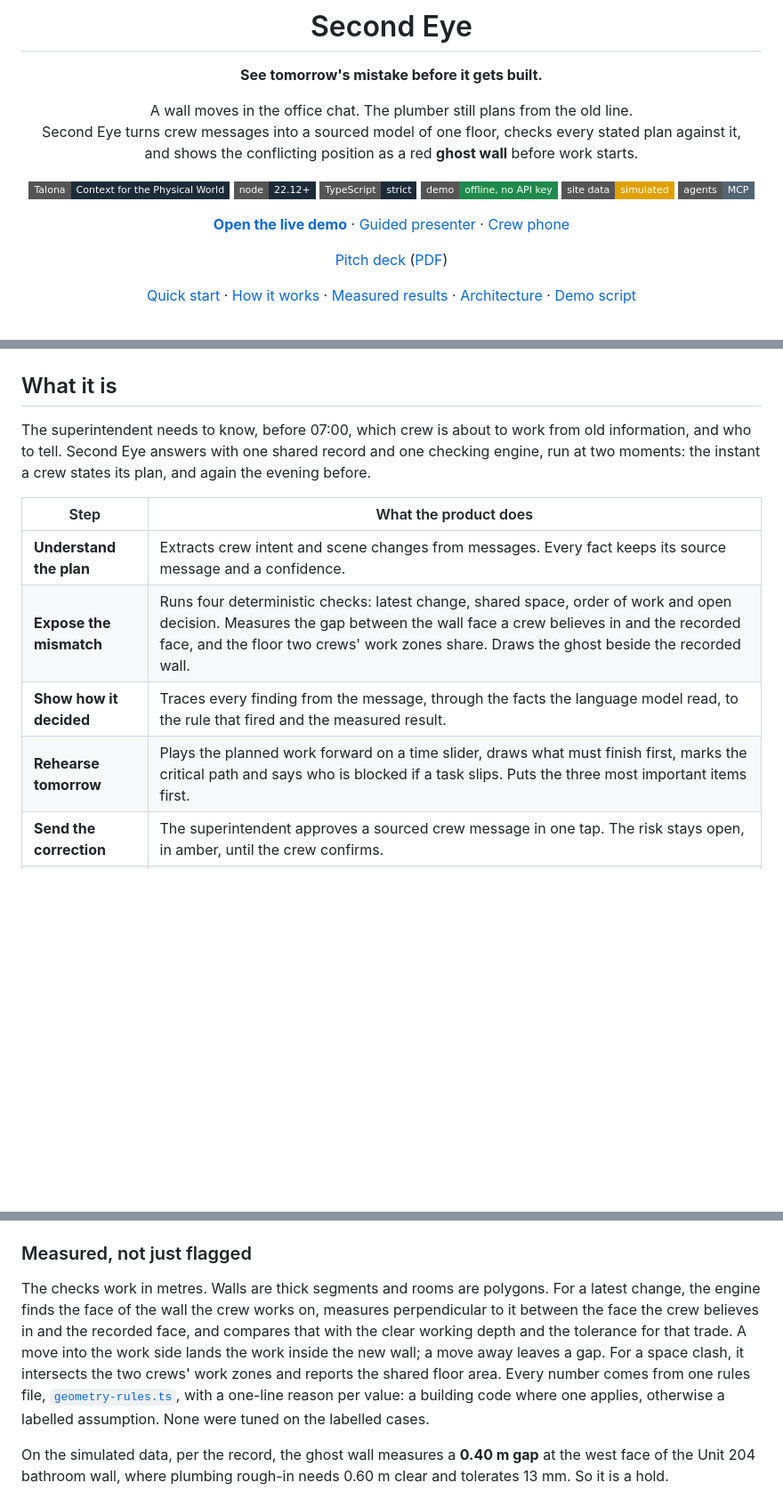
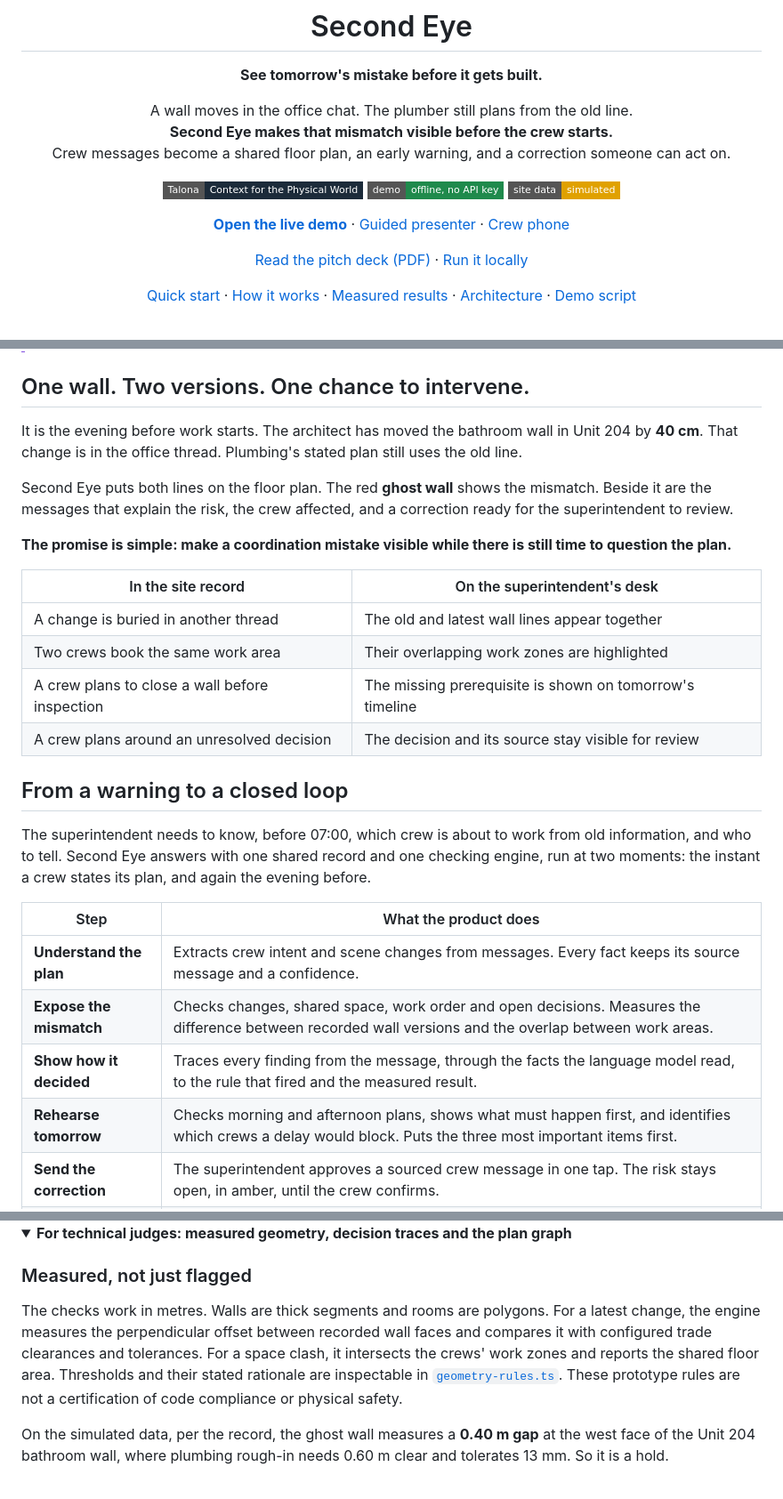
Before and after one commit to aaliusama/second-eye, a Markdown page: README.md, 3 parts joined by grey strips. Shown at 89% size. Drawn GitHub-style; folded sections open; badges without logos; blank space fills up the shorter version.

```diff
--- a/README.md
+++ b/README.md
@@ -7,19 +7,16 @@
 **See tomorrow's mistake before it gets built.**
 
 A wall moves in the office chat. The plumber still plans from the old line.<br>
-Second Eye turns crew messages into a sourced model of one floor, checks every stated plan against it,<br>
-and shows the conflicting position as a red **ghost wall** before work starts.
+**Second Eye makes that mismatch visible before the crew starts.**<br>
+Crew messages become a shared floor plan, an early warning, and a correction someone can act on.
 
 [![Talona track](https://img.shields.io/badge/Talona-Context%20for%20the%20Physical%20World-1C2B3A?style=flat-square)](docs/TALONA_ALIGNMENT.md)
-[![Node 22.12+](https://img.shields.io/badge/node-22.12%2B-1C2B3A?style=flat-square)](#quick-start)
-[![TypeScript](https://img.shields.io/badge/TypeScript-strict-1C2B3A?style=flat-square)](docs/architecture.md)
 [![Offline demo](https://img.shields.io/badge/demo-offline%2C%20no%20API%20key-1F8A4C?style=flat-square)](#quick-start)
 [![Simulated data](https://img.shields.io/badge/site%20data-simulated-E0A100?style=flat-square)](#boundaries)
-[![MCP](https://img.shields.io/badge/agents-MCP-526575?style=flat-square)](mcp/README.md)
 
 **[Open the live demo](https://site-rehearsal.onrender.com)** · [Guided presenter](https://site-rehearsal.onrender.com/?present=1) · [Crew phone](https://site-rehearsal.onrender.com/phone)
 
-[Pitch deck](docs/deck/index.html) ([PDF](docs/deck/deck.pdf))
+[Read the pitch deck (PDF)](docs/deck/deck.pdf) · [Run it locally](#quick-start)
 
 [Quick start](#quick-start) · [How it works](#how-it-works) · [Measured results](#measured-not-assumed) · [Architecture](docs/architecture.md) · [Demo script](docs/demo-script.md)
 
@@ -34,16 +33,31 @@ and shows the conflicting position as a red **ghost wall** before work starts.
 > [!IMPORTANT]
 > **Hackathon prototype on simulated data.** Built for the Talona · Context for the Physical World track at proximata Hackathon '26. The model reflects what was *said in the record*, not what was built. A crew acknowledgement records receipt in the simulation; it does not establish inspection, completed work or physical safety.
 
-## What it is
+## One wall. Two versions. One chance to intervene.
+
+It is the evening before work starts. The architect has moved the bathroom wall in Unit 204 by **40 cm**. That change is in the office thread. Plumbing's stated plan still uses the old line.
+
+Second Eye puts both lines on the floor plan. The red **ghost wall** shows the mismatch. Beside it are the messages that explain the risk, the crew affected, and a correction ready for the superintendent to review.
+
+**The promise is simple: make a coordination mistake visible while there is still time to question the plan.**
+
+| In the site record | On the superintendent's desk |
+|---|---|
+| A change is buried in another thread | The old and latest wall lines appear together |
+| Two crews book the same work area | Their overlapping work zones are highlighted |
+| A crew plans to close a wall before inspection | The missing prerequisite is shown on tomorrow's timeline |
+| A crew plans around an unresolved decision | The decision and its source stay visible for review |
+
+## From a warning to a closed loop
 
 The superintendent needs to know, before 07:00, which crew is about to work from old information, and who to tell. Second Eye answers with one shared record and one checking engine, run at two moments: the instant a crew states its plan, and again the evening before.
 
 | Step | What the product does |
 |---|---|
 | **Understand the plan** | Extracts crew intent and scene changes from messages. Every fact keeps its source message and a confidence. |
-| **Expose the mismatch** | Runs four deterministic checks: latest change, shared space, order of work and open decision. Measures the gap between the wall face a crew believes in and the recorded face, and the floor two crews' work zones share. Draws the ghost beside the recorded wall. |
+| **Expose the mismatch** | Checks changes, shared space, work order and open decisions. Measures the difference between recorded wall versions and the overlap between work areas. |
 | **Show how it decided** | Traces every finding from the message, through the facts the language model read, to the rule that fired and the measured result. |
-| **Rehearse tomorrow** | Plays the planned work forward on a time slider, draws what must finish first, marks the critical path and says who is blocked if a task slips. Puts the three most important items first. |
+| **Rehearse tomorrow** | Checks morning and afternoon plans, shows what must happen first, and identifies which crews a delay would block. Puts the three most important items first. |
 | **Send the correction** | The superintendent approves a sourced crew message in one tap. The risk stays open, in amber, until the crew confirms. |
 | **Confirm and recheck** | Records an explicit simulated reply for that exact revision, rejects stale replies and keeps an incident receipt. |
 | **Remember the lesson** | Reuses a corrected location nickname. Remembers a reviewed incident, with the reason and an Undo. |
@@ -64,8 +94,11 @@ Second Eye models that directly. Every change to every element keeps the thread
 </div>
+
+<details>
+<summary><strong>For technical judges: measured geometry, decision traces and the plan graph</strong></summary>
 
 ### Measured, not just flagged
 
-The checks work in metres. Walls are thick segments and rooms are polygons. For a latest change, the engine finds the face of the wall the crew works on, measures perpendicular to it between the face the crew believes in and the recorded face, and compares that with the clear working depth and the tolerance for that trade. A move into the work side lands the work inside the new wall; a move away leaves a gap. For a space clash, it intersects the two crews' work zones and reports the shared floor area. Every number comes from one rules file, [`geometry-rules.ts`](server/checks/geometry-rules.ts), with a one-line reason per value: a building code where one applies, otherwise a labelled assumption. None were tuned on the labelled cases.
+The checks work in metres. Walls are thick segments and rooms are polygons. For a latest change, the engine measures the perpendicular offset between recorded wall faces and compares it with configured trade clearances and tolerances. For a space clash, it intersects the crews' work zones and reports the shared floor area. Thresholds and their stated rationale are inspectable in [`geometry-rules.ts`](server/checks/geometry-rules.ts). These prototype rules are not a certification of code compliance or physical safety.
 
 On the simulated data, per the record, the ghost wall measures a **0.40 m gap** at the west face of the Unit 204 bathroom wall, where plumbing rough-in needs 0.60 m clear and tolerates 13 mm. So it is a hold.
 
```
Also changed, not shown: other parts of README.md (+34 -6 lines), docs/README_REVIEW.md (added, +40 -0 lines), docs/project-description.md (added, +46 -0 lines), docs/assets/readme/ghost-story.gif (added), docs/assets/readme/ghost-story.png (added), 1 other file.
